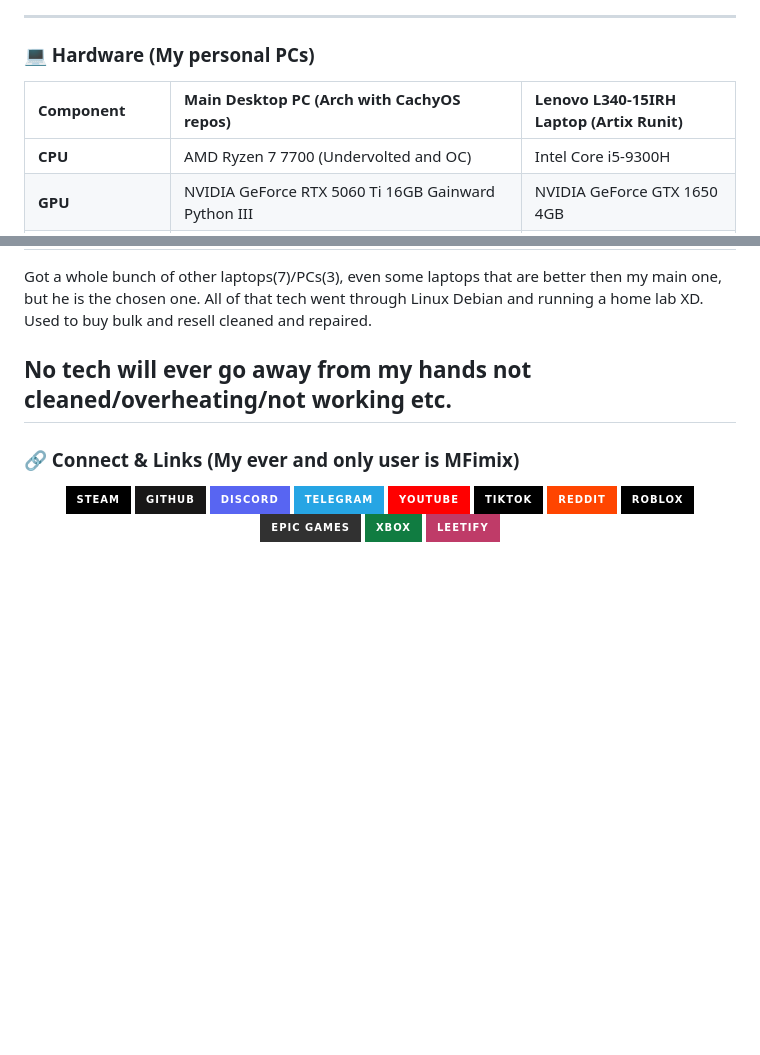
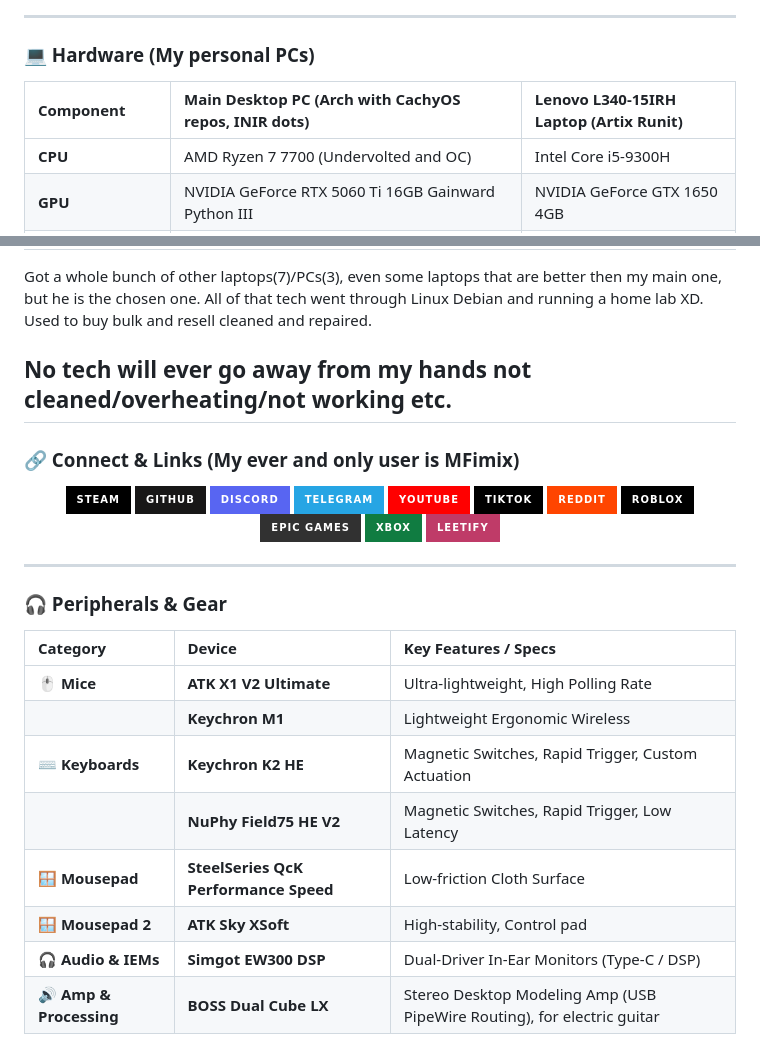
Before and after one commit to MFimix/Info, a Markdown page: README.md, 2 parts joined by grey strips. Drawn GitHub-style; badges without logos; blank space fills up the shorter version.

```diff
--- a/README.md
+++ b/README.md
@@ -8,7 +8,7 @@
 
 ### 💻 Hardware (My personal PCs)
 
-| Component | Main Desktop PC (Arch with CachyOS repos) | Lenovo L340-15IRH Laptop (Artix Runit) |
+| Component | Main Desktop PC (Arch with CachyOS repos, INIR dots) | Lenovo L340-15IRH Laptop (Artix Runit) |
 | :--- | :--- | :--- |
 | **CPU** | AMD Ryzen 7 7700 (Undervolted and OC) | Intel Core i5-9300H |
 | **GPU** | NVIDIA GeForce RTX 5060 Ti 16GB Gainward Python III | NVIDIA GeForce GTX 1650 4GB |
@@ -59,3 +59,18 @@ No tech will ever go away from my hands not cleaned/overheating/not working etc.
     <img src="https://img.shields.io/badge/Leetify-BF3B68?style=for-the-badge&logo=counterstrike&logoColor=white" alt="Leetify" />
   </a>
 </p>
+
+---
+
+### 🎧 Peripherals & Gear
+
+| Category | Device | Key Features / Specs |
+| :--- | :--- | :--- |
+| 🖱️ **Mice** | **ATK X1 V2 Ultimate** | Ultra-lightweight, High Polling Rate |
+| | **Keychron M1** | Lightweight Ergonomic Wireless |
+| ⌨️ **Keyboards** | **Keychron K2 HE** | Magnetic Switches, Rapid Trigger, Custom Actuation |
+| | **NuPhy Field75 HE V2** | Magnetic Switches, Rapid Trigger, Low Latency |
+| 🪟 **Mousepad** | **SteelSeries QcK Performance Speed** | Low-friction Cloth Surface |
+| 🪟 **Mousepad 2** | **ATK Sky XSoft** | High-stability, Control pad |
+| 🎧 **Audio & IEMs** | **Simgot EW300 DSP** | Dual-Driver In-Ear Monitors (Type-C / DSP) |
+| 🔊 **Amp & Processing** | **BOSS Dual Cube LX** | Stereo Desktop Modeling Amp (USB PipeWire Routing), for electric guitar |
```
